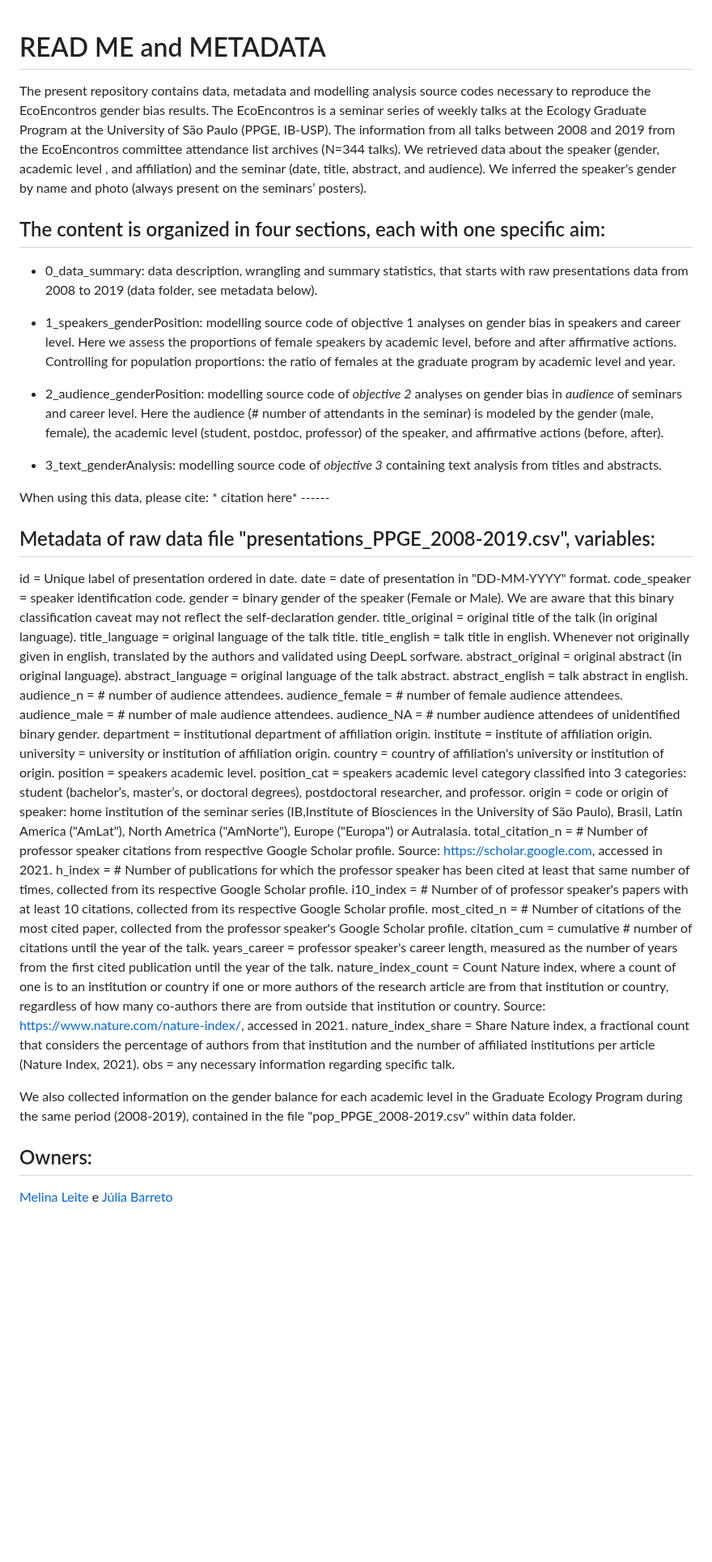
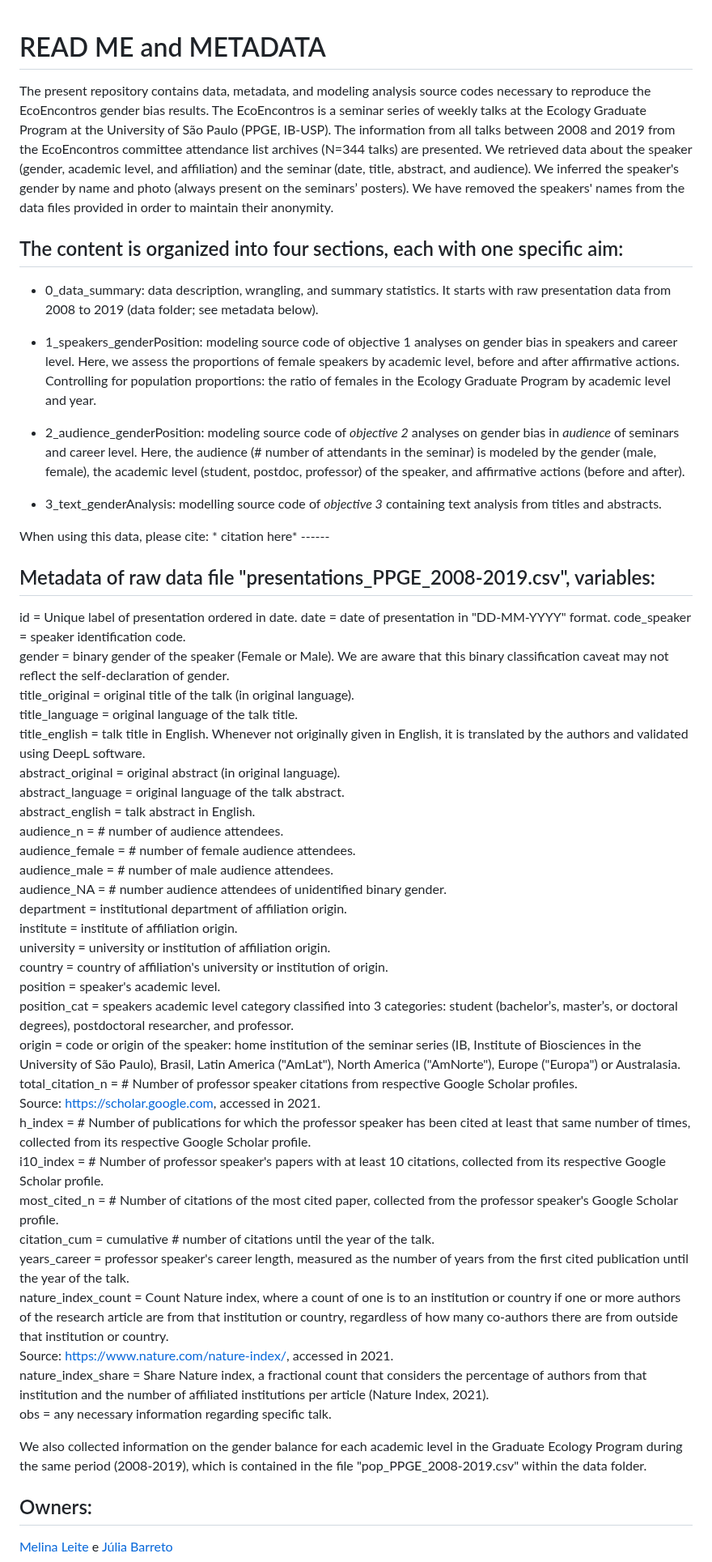
Before and after one commit to melina-leite/genderBias_EcoEncontros, a Markdown page: README.md, the part around the change. Shown at 81% size. Rendered like a GitHub page; blank space fills up the shorter version.

```diff
--- a/README.md
+++ b/README.md
@@ -1,19 +1,17 @@
-
-
 # READ ME and METADATA
 
-The present repository contains data, metadata and modelling analysis source codes necessary to reproduce the EcoEncontros gender bias results. The EcoEncontros is a seminar series of weekly talks at the Ecology Graduate Program at the University of São Paulo (PPGE, IB-USP). The information from all talks between 2008 and 2019 from the EcoEncontros committee attendance list archives (N=344 talks). We retrieved data about the speaker (gender, academic level , and affiliation) and the seminar (date, title, abstract, and audience). We inferred the speaker's gender by name and photo (always present on the seminars’ posters).
+The present repository contains data, metadata, and modeling analysis source codes necessary to reproduce the EcoEncontros gender bias results. The EcoEncontros is a seminar series of weekly talks at the Ecology Graduate Program at the University of São Paulo (PPGE, IB-USP). The information from all talks between 2008 and 2019 from the EcoEncontros committee attendance list archives (N=344 talks) are presented. We retrieved data about the speaker (gender, academic level, and affiliation) and the seminar (date, title, abstract, and audience). We inferred the speaker's gender by name and photo (always present on the seminars’ posters). We have removed the speakers' names from the data files provided in order to maintain their anonymity.
 
-## The content is organized in four sections, each with one specific aim:
+## The content is organized into four sections, each with one specific aim:
 
--   0_data_summary: data description, wrangling and summary statistics, that starts with raw presentations data from 2008 to 2019 (data folder, see metadata below).
+-   0_data_summary: data description, wrangling, and summary statistics. It starts with raw presentation data from 2008 to 2019 (data folder; see metadata below).
 
--   1_speakers_genderPosition: modelling source code of objective 1 analyses on gender bias in speakers and career level.
-    Here we assess the proportions of female speakers by academic level, before and after affirmative actions.
-    Controlling for population proportions: the ratio of females at the graduate program by academic level and year.
+-   1_speakers_genderPosition: modeling source code of objective 1 analyses on gender bias in speakers and career level.
+    Here, we assess the proportions of female speakers by academic level, before and after affirmative actions.
+    Controlling for population proportions: the ratio of females in the Ecology Graduate Program by academic level and year.
 
--   2_audience_genderPosition: modelling source code of *objective 2* analyses on gender bias in *audience* of seminars and career level.
-    Here the audience (\# number of attendants in the seminar) is modeled by the gender (male, female), the academic level (student, postdoc, professor) of the speaker, and affirmative actions (before, after).
+-   2_audience_genderPosition: modeling source code of *objective 2* analyses on gender bias in *audience* of seminars and career level.
+    Here, the audience (\# number of attendants in the seminar) is modeled by the gender (male, female), the academic level (student, postdoc, professor) of the speaker, and affirmative actions (before and after).
 
 -   3_text_genderAnalysis: modelling source code of *objective 3* containing text analysis from titles and abstracts.
 
@@ -24,15 +22,13 @@ When using this data, please cite: \* citation here\* ------
 id = Unique label of presentation ordered in date.
 date = date of presentation in "DD-MM-YYYY" format.
 code_speaker = speaker identification code.
-gender = binary gender of the speaker (Female or Male).
-We are aware that this binary classification caveat may not reflect the self-declaration gender.
+gender = binary gender of the speaker (Female or Male). We are aware that this binary classification caveat may not reflect the self-declaration of gender.
 title_original = original title of the talk (in original language).
 title_language = original language of the talk title.
-title_english = talk title in english.
-Whenever not originally given in english, translated by the authors and validated using DeepL sorfware.
+title_english = talk title in English. Whenever not originally given in English, it is translated by the authors and validated using DeepL software.
 abstract_original = original abstract (in original language).
 abstract_language = original language of the talk abstract.
-abstract_english = talk abstract in english.
+abstract_english = talk abstract in English.
 audience_n = \# number of audience attendees.
 audience_female = \# number of female audience attendees.
 audience_male = \# number of male audience attendees.
@@ -41,13 +37,13 @@ department = institutional department of affiliation origin.
 institute = institute of affiliation origin.
 university = university or institution of affiliation origin.
 country = country of affiliation's university or institution of origin.
-position = speakers academic level.
+position = speaker's academic level.
 position_cat = speakers academic level category classified into 3 categories: student (bachelor’s, master’s, or doctoral degrees), postdoctoral researcher, and professor.
-origin = code or origin of speaker: home institution of the seminar series (IB,Institute of Biosciences in the University of São Paulo), Brasil, Latin America ("AmLat"), North Ametrica ("AmNorte"), Europe ("Europa") or Autralasia.
-total_citation_n = \# Number of professor speaker citations from respective Google Scholar profile.
+origin = code or origin of the speaker: home institution of the seminar series (IB, Institute of Biosciences in the University of São Paulo), Brasil, Latin America ("AmLat"), North America ("AmNorte"), Europe ("Europa") or Australasia.
+total_citation_n = \# Number of professor speaker citations from respective Google Scholar profiles.
 Source: <https://scholar.google.com>, accessed in 2021.
 h_index = \# Number of publications for which the professor speaker has been cited at least that same number of times, collected from its respective Google Scholar profile.
-i10_index = \# Number of of professor speaker's papers with at least 10 citations, collected from its respective Google Scholar profile.
+i10_index = \# Number of professor speaker's papers with at least 10 citations, collected from its respective Google Scholar profile.
 most_cited_n = \# Number of citations of the most cited paper, collected from the professor speaker's Google Scholar profile.
 citation_cum = cumulative \# number of citations until the year of the talk.
 years_career = professor speaker's career length, measured as the number of years from the first cited publication until the year of the talk.
@@ -56,7 +52,7 @@ Source: <https://www.nature.com/nature-index/>, accessed in 2021.
 nature_index_share = Share Nature index, a fractional count that considers the percentage of authors from that institution and the number of affiliated institutions per article (Nature Index, 2021).
 obs = any necessary information regarding specific talk.
 
-We also collected information on the gender balance for each academic level in the Graduate Ecology Program during the same period (2008-2019), contained in the file "pop_PPGE_2008-2019.csv" within data folder.
+We also collected information on the gender balance for each academic level in the Graduate Ecology Program during the same period (2008-2019), which is contained in the file "pop_PPGE_2008-2019.csv" within the data folder.
 
 ## Owners:
 
```
